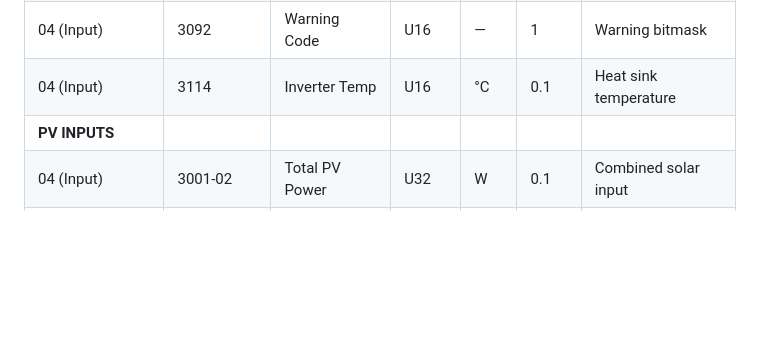
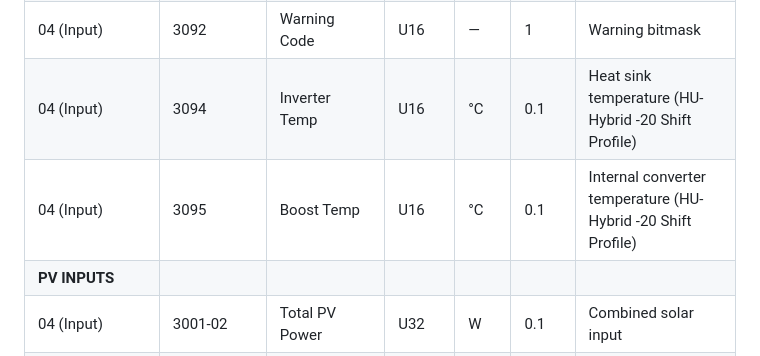
Before and after one commit to remcovanmook/hu-mon, a Markdown page: docs/shinewifi-x2-modbus.md, the part around the change. Rendered like a GitHub page; blank space fills up the shorter version.

Commit message:
docs: update modbus register map to reflect -20 shift for Inverter and Boost temperatures

```diff
--- a/docs/shinewifi-x2-modbus.md
+++ b/docs/shinewifi-x2-modbus.md
@@ -42,7 +42,8 @@ These registers are Read-Only and provide real-time telemetry.
 | 04 (Input) | 3000 | Inverter Status | U16 | — | 1 | 0:Wait, 1:Normal, 3:Fault |
 | 04 (Input) | 3091 | Fault Code | U16 | — | 1 | Main Error code (0 = None) |
 | 04 (Input) | 3092 | Warning Code | U16 | — | 1 | Warning bitmask |
-| 04 (Input) | 3114 | Inverter Temp | U16 | °C | 0.1 | Heat sink temperature |
+| 04 (Input) | 3094 | Inverter Temp | U16 | °C | 0.1 | Heat sink temperature (HU-Hybrid -20 Shift Profile) |
+| 04 (Input) | 3095 | Boost Temp | U16 | °C | 0.1 | Internal converter temperature (HU-Hybrid -20 Shift Profile) |
 | **PV INPUTS** | | | | | | |
 | 04 (Input) | 3001-02 | Total PV Power | U32 | W | 0.1 | Combined solar input |
 | 04 (Input) | 3003-04 | PV1 V / I | U16×2 | V/A | 0.1 | String 1 Voltage & Amps |
```
